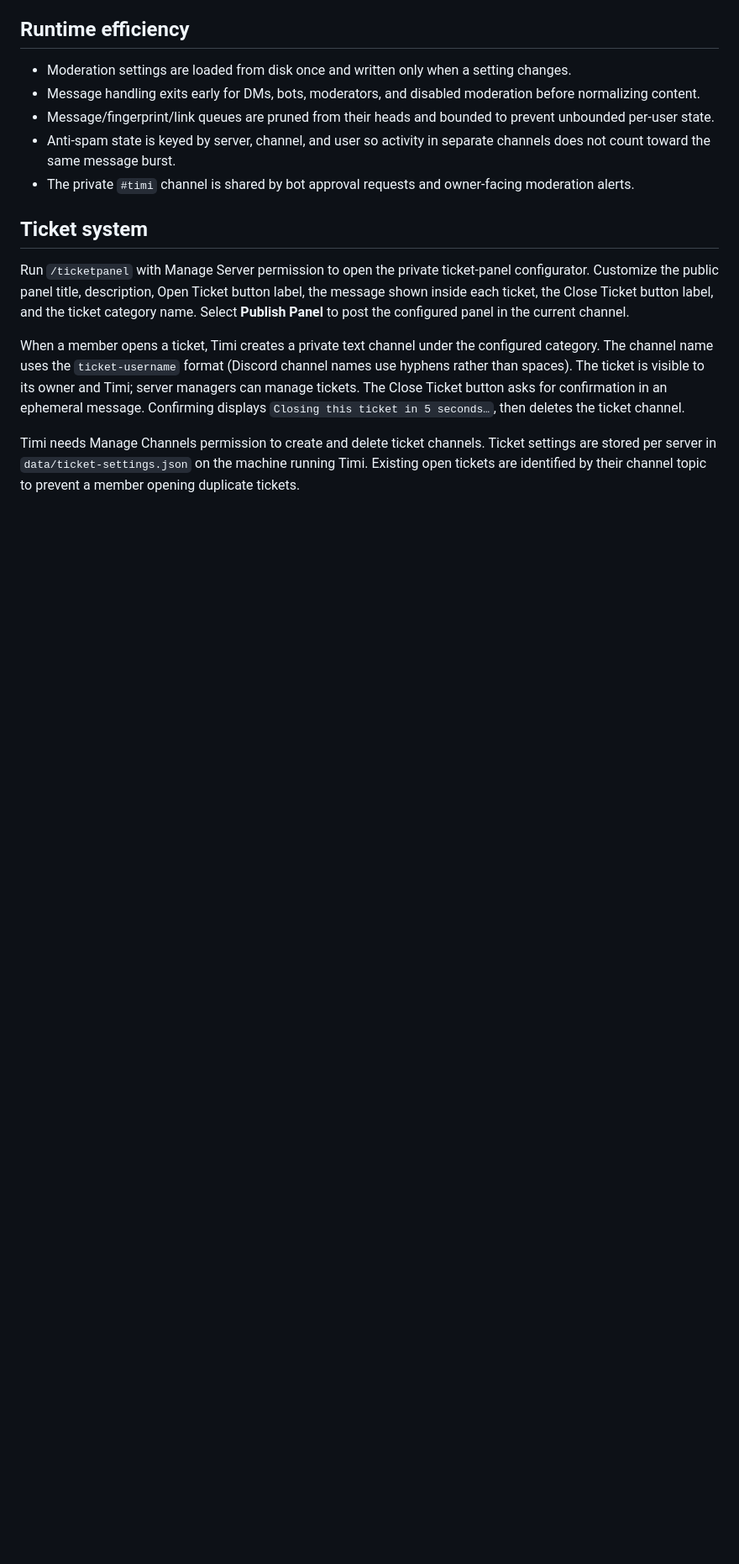
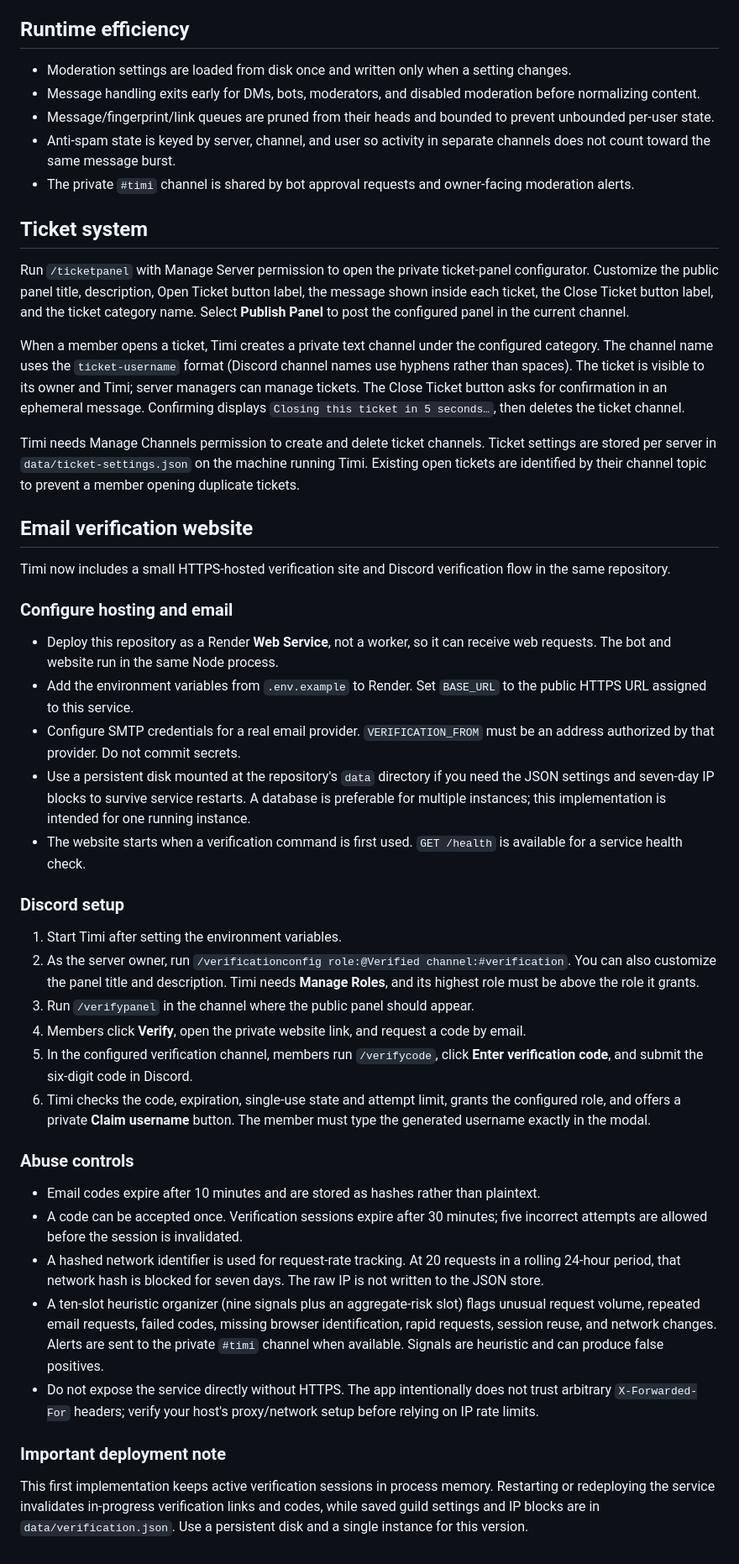
Before and after one commit to lstudiolab/Timi-Bot, a Markdown page: README.md, the part around the change. Shown at 84% size. Rendered like a GitHub page; blank space fills up the shorter version.

Commit message:
Document email verification flow and deployment settings

```diff
--- a/README.md
+++ b/README.md
@@ -75,3 +75,37 @@ Run `/ticketpanel` with Manage Server permission to open the private ticket-pane
 When a member opens a ticket, Timi creates a private text channel under the configured category. The channel name uses the `ticket-username` format (Discord channel names use hyphens rather than spaces). The ticket is visible to its owner and Timi; server managers can manage tickets. The Close Ticket button asks for confirmation in an ephemeral message. Confirming displays `Closing this ticket in 5 seconds…`, then deletes the ticket channel.
 
 Timi needs Manage Channels permission to create and delete ticket channels. Ticket settings are stored per server in `data/ticket-settings.json` on the machine running Timi. Existing open tickets are identified by their channel topic to prevent a member opening duplicate tickets.
+
+
+## Email verification website
+
+Timi now includes a small HTTPS-hosted verification site and Discord verification flow in the same repository.
+
+### Configure hosting and email
+
+- Deploy this repository as a Render **Web Service**, not a worker, so it can receive web requests. The bot and website run in the same Node process.
+- Add the environment variables from `.env.example` to Render. Set `BASE_URL` to the public HTTPS URL assigned to this service.
+- Configure SMTP credentials for a real email provider. `VERIFICATION_FROM` must be an address authorized by that provider. Do not commit secrets.
+- Use a persistent disk mounted at the repository's `data` directory if you need the JSON settings and seven-day IP blocks to survive service restarts. A database is preferable for multiple instances; this implementation is intended for one running instance.
+- The website starts when a verification command is first used. `GET /health` is available for a service health check.
+
+### Discord setup
+
+1. Start Timi after setting the environment variables.
+2. As the server owner, run `/verificationconfig role:@Verified channel:#verification`. You can also customize the panel title and description. Timi needs **Manage Roles**, and its highest role must be above the role it grants.
+3. Run `/verifypanel` in the channel where the public panel should appear.
+4. Members click **Verify**, open the private website link, and request a code by email.
+5. In the configured verification channel, members run `/verifycode`, click **Enter verification code**, and submit the six-digit code in Discord.
+6. Timi checks the code, expiration, single-use state and attempt limit, grants the configured role, and offers a private **Claim username** button. The member must type the generated username exactly in the modal.
+
+### Abuse controls
+
+- Email codes expire after 10 minutes and are stored as hashes rather than plaintext.
+- A code can be accepted once. Verification sessions expire after 30 minutes; five incorrect attempts are allowed before the session is invalidated.
+- A hashed network identifier is used for request-rate tracking. At 20 requests in a rolling 24-hour period, that network hash is blocked for seven days. The raw IP is not written to the JSON store.
+- A ten-slot heuristic organizer (nine signals plus an aggregate-risk slot) flags unusual request volume, repeated email requests, failed codes, missing browser identification, rapid requests, session reuse, and network changes. Alerts are sent to the private `#timi` channel when available. Signals are heuristic and can produce false positives.
+- Do not expose the service directly without HTTPS. The app intentionally does not trust arbitrary `X-Forwarded-For` headers; verify your host's proxy/network setup before relying on IP rate limits.
+
+### Important deployment note
+
+This first implementation keeps active verification sessions in process memory. Restarting or redeploying the service invalidates in-progress verification links and codes, while saved guild settings and IP blocks are in `data/verification.json`. Use a persistent disk and a single instance for this version.
```
